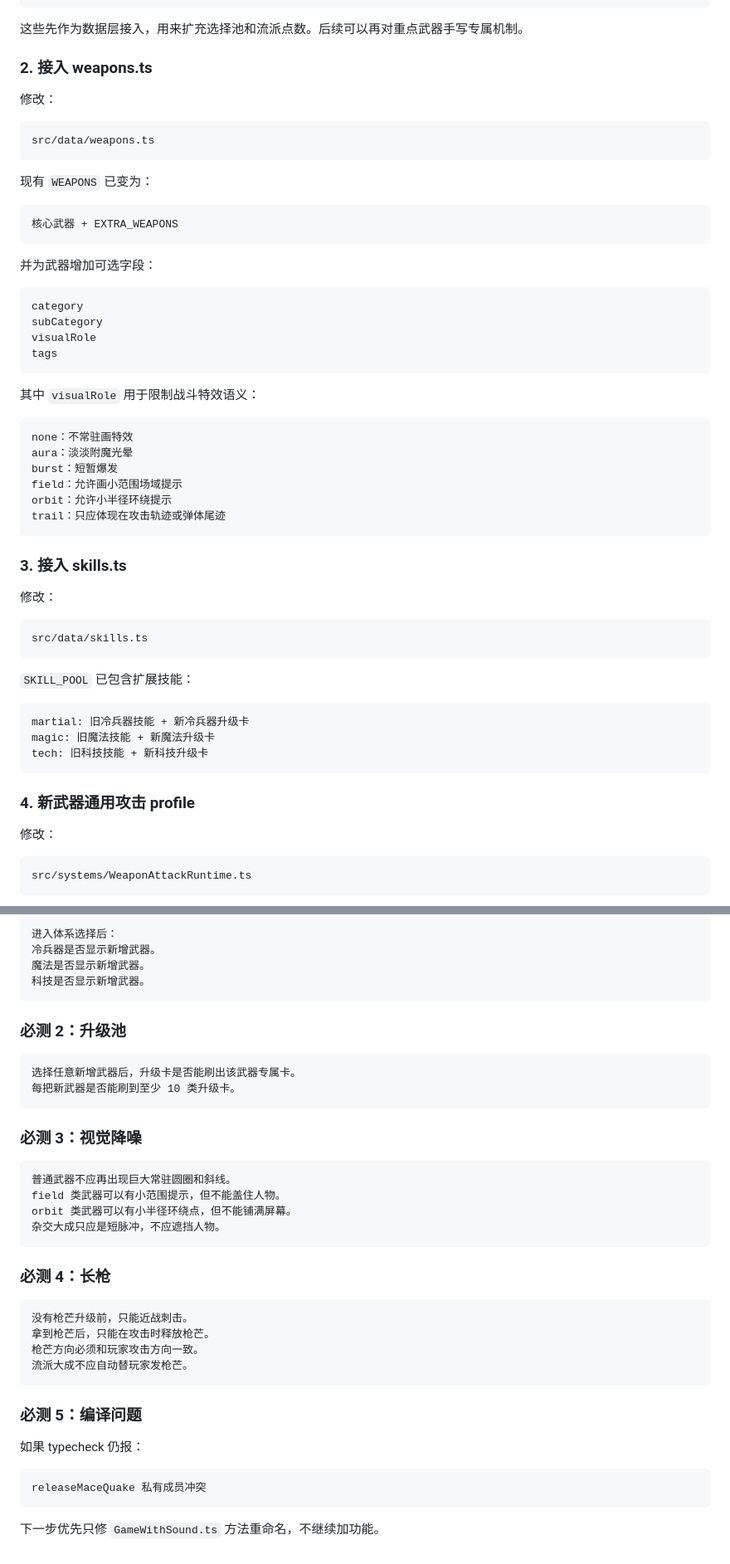
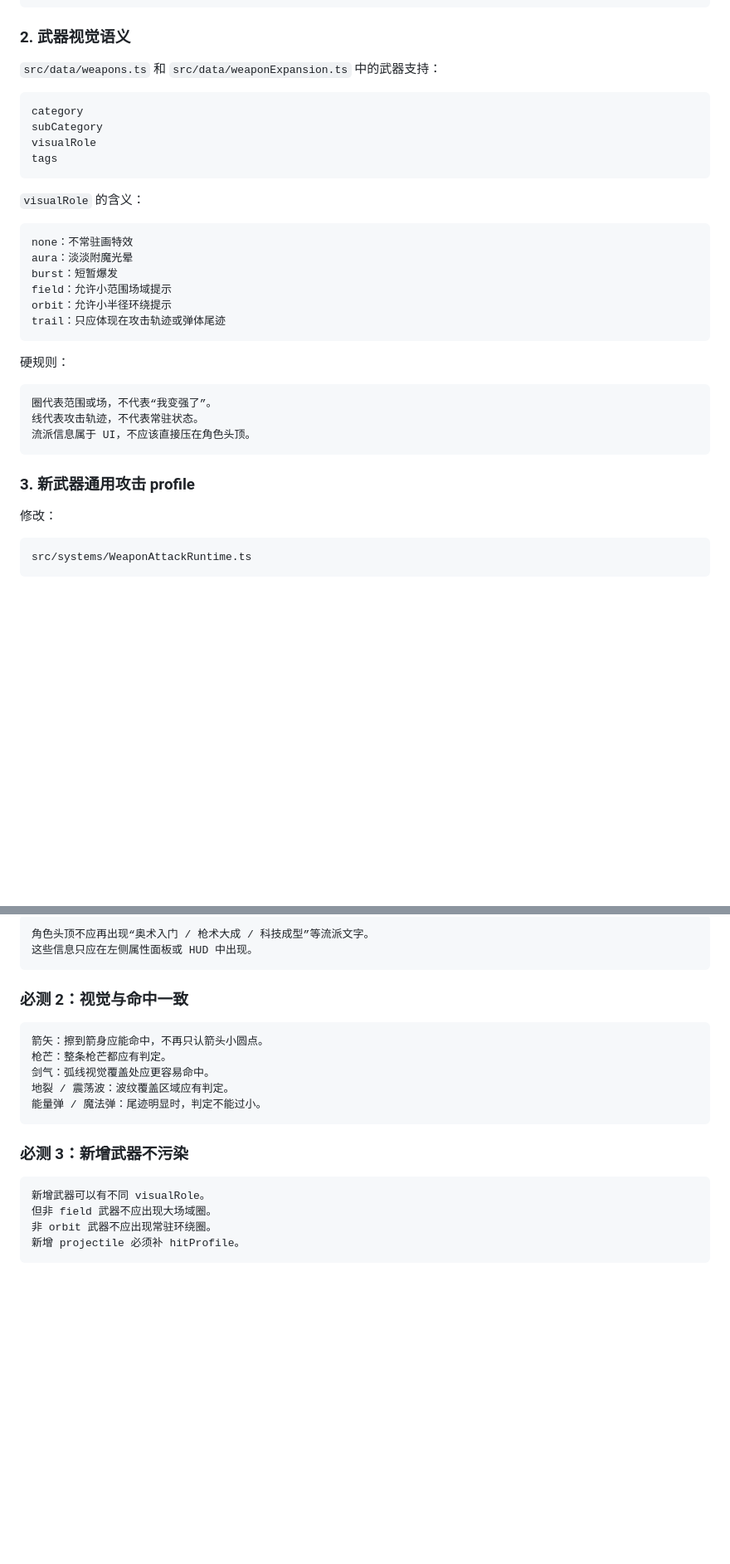
Before and after one commit to 666hanrui/game, a Markdown page: docs/WEAPON_EXPANSION_AND_VISUAL_NOISE_PLAN.md, 2 parts joined by grey strips. Shown at 83% size. GitHub-like rendering; blank space fills up the shorter version.

````diff
--- a/docs/WEAPON_EXPANSION_AND_VISUAL_NOISE_PLAN.md
+++ b/docs/WEAPON_EXPANSION_AND_VISUAL_NOISE_PLAN.md
@@ -47,23 +47,9 @@ src/data/weaponExpansion.ts
 大成式
 ```
 
-这些先作为数据层接入，用来扩充选择池和流派点数。后续可以再对重点武器手写专属机制。
+### 2. 武器视觉语义
 
-### 2. 接入 weapons.ts
-
-修改：
-
-```text
-src/data/weapons.ts
-```
-
-现有 `WEAPONS` 已变为：
-
-```text
-核心武器 + EXTRA_WEAPONS
-```
-
-并为武器增加可选字段：
+`src/data/weapons.ts` 和 `src/data/weaponExpansion.ts` 中的武器支持：
 
 ```text
 category
@@ -72,34 +58,26 @@ visualRole
 tags
 ```
 
-其中 `visualRole` 用于限制战斗特效语义：
+`visualRole` 的含义：
 
 ```text
 none：不常驻画特效
 aura：淡淡附魔光晕
 burst：短暂爆发
-field：允许画小范围场域提示
+field：允许小范围场域提示
 orbit：允许小半径环绕提示
 trail：只应体现在攻击轨迹或弹体尾迹
 ```
 
-### 3. 接入 skills.ts
-
-修改：
+硬规则：
 
 ```text
-src/data/skills.ts
+圈代表范围或场，不代表“我变强了”。
+线代表攻击轨迹，不代表常驻状态。
+流派信息属于 UI，不应该直接压在角色头顶。
 ```
 
-`SKILL_POOL` 已包含扩展技能：
-
-```text
-martial: 旧冷兵器技能 + 新冷兵器升级卡
-magic: 旧魔法技能 + 新魔法升级卡
-tech: 旧科技技能 + 新科技升级卡
-```
-
-### 4. 新武器通用攻击 profile
+### 3. 新武器通用攻击 profile
 
 修改：
 
@@ -284,42 +285,24 @@ npm run dev
 
 ```text
-进入体系选择后：
-冷兵器是否显示新增武器。
-魔法是否显示新增武器。
-科技是否显示新增武器。
+角色头顶不应再出现“奥术入门 / 枪术大成 / 科技成型”等流派文字。
+这些信息只应在左侧属性面板或 HUD 中出现。
 ```
 
-### 必测 2：升级池
+### 必测 2：视觉与命中一致
 
 ```text
-选择任意新增武器后，升级卡是否能刷出该武器专属卡。
-每把新武器是否能刷到至少 10 类升级卡。
+箭矢：擦到箭身应能命中，不再只认箭头小圆点。
+枪芒：整条枪芒都应有判定。
+剑气：弧线视觉覆盖处应更容易命中。
+地裂 / 震荡波：波纹覆盖区域应有判定。
+能量弹 / 魔法弹：尾迹明显时，判定不能过小。
 ```
 
-### 必测 3：视觉降噪
+### 必测 3：新增武器不污染
 
 ```text
-普通武器不应再出现巨大常驻圆圈和斜线。
-field 类武器可以有小范围提示，但不能盖住人物。
-orbit 类武器可以有小半径环绕点，但不能铺满屏幕。
-杂交大成只应是短脉冲，不应遮挡人物。
+新增武器可以有不同 visualRole。
+但非 field 武器不应出现大场域圈。
+非 orbit 武器不应出现常驻环绕圈。
+新增 projectile 必须补 hitProfile。
 ```
-
-### 必测 4：长枪
-
-```text
-没有枪芒升级前，只能近战刺击。
-拿到枪芒后，只能在攻击时释放枪芒。
-枪芒方向必须和玩家攻击方向一致。
-流派大成不应自动替玩家发枪芒。
-```
-
-### 必测 5：编译问题
-
-如果 typecheck 仍报：
-
-```text
-releaseMaceQuake 私有成员冲突
-```
-
-下一步优先只修 `GameWithSound.ts` 方法重命名，不继续加功能。
````
Also changed, not shown: other parts of docs/WEAPON_EXPANSION_AND_VISUAL_NOISE_PLAN.md (+64 -41 lines).
